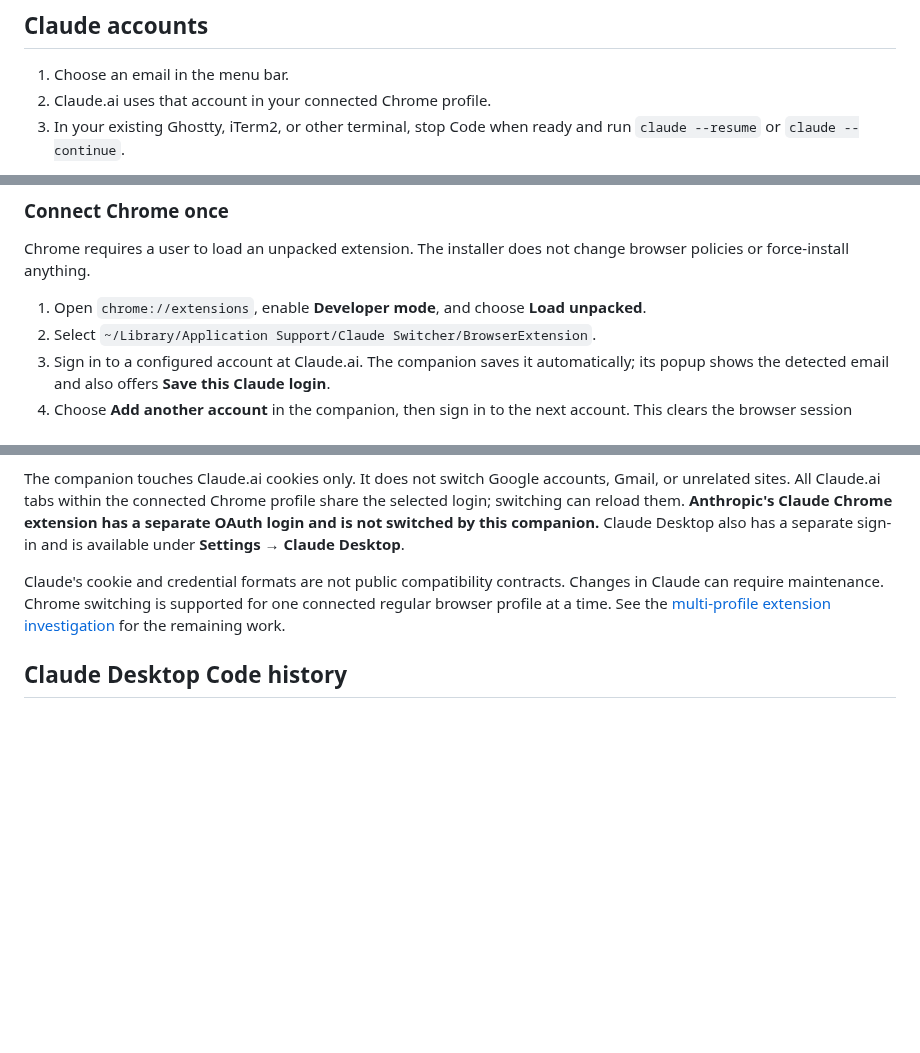
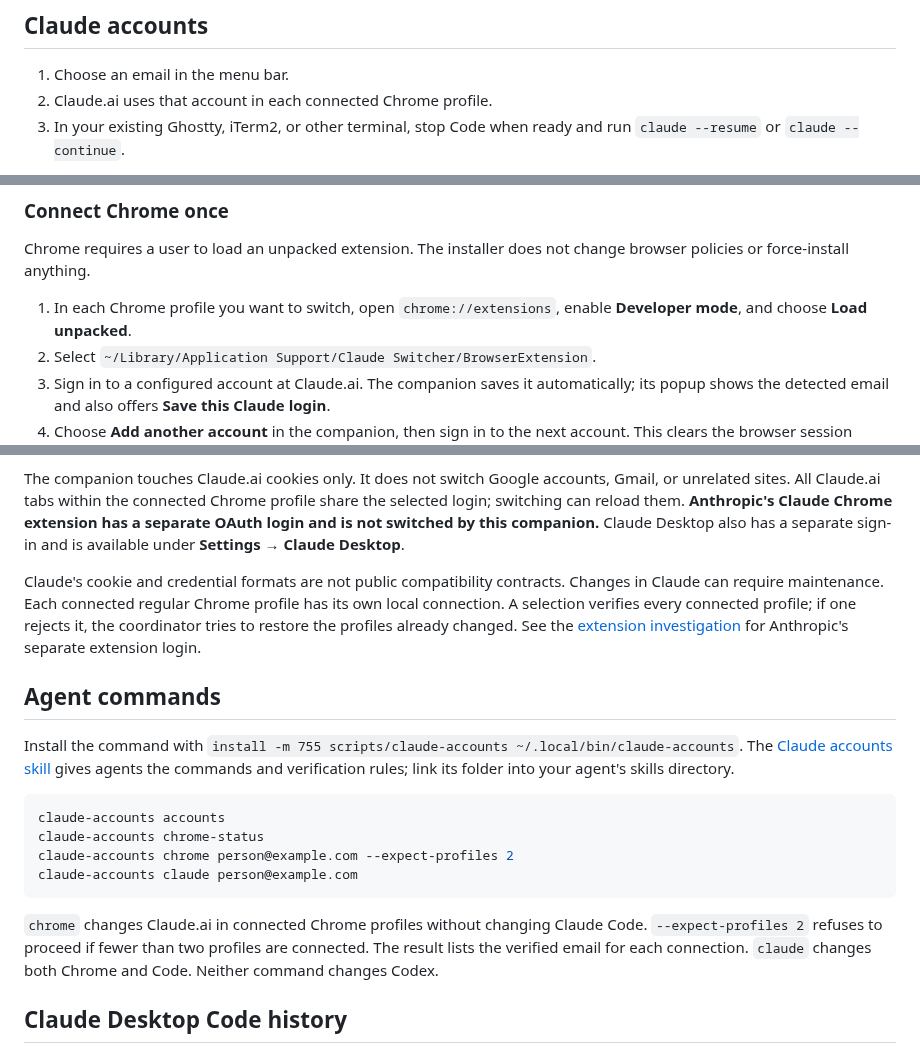
Before and after one commit to paperfoot/claude-switcher, a Markdown page: README.md, 3 parts joined by grey strips. Rendered like a GitHub page; blank space fills up the shorter version.

Commit message:
Docs: Switch Claude accounts across Chrome profiles and add agent commands

````diff
--- a/README.md
+++ b/README.md
@@ -12,7 +12,7 @@ A small native macOS menu bar app with separate Claude and Codex sections. Claud
 ## Claude accounts
 
 1. Choose an email in the menu bar.
-2. Claude.ai uses that account in your connected Chrome profile.
+2. Claude.ai uses that account in each connected Chrome profile.
 3. In your existing Ghostty, iTerm2, or other terminal, stop Code when ready and run `claude --resume` or `claude --continue`.
 
 Switching does not open a terminal. Your working directory, normal `~/.claude` history, and setup stay in place. Already-running Code sessions are not stopped; restarting them is the reliable way to use the selected account immediately. Claude's own credential cache can delay changes inside a running process.
@@ -72,7 +72,7 @@ The setup script imports the Code accounts already configured in `~/.config/clau
 
 Chrome requires a user to load an unpacked extension. The installer does not change browser policies or force-install anything.
 
-1. Open `chrome://extensions`, enable **Developer mode**, and choose **Load unpacked**.
+1. In each Chrome profile you want to switch, open `chrome://extensions`, enable **Developer mode**, and choose **Load unpacked**.
 2. Select `~/Library/Application Support/Claude Switcher/BrowserExtension`.
 3. Sign in to a configured account at Claude.ai. The companion saves it automatically; its popup shows the detected email and also offers **Save this Claude login**.
 4. Choose **Add another account** in the companion, then sign in to the next account. This clears the browser session locally without calling Claude’s logout endpoint, so saved sessions are not intentionally revoked. Repeat once per configured account.
@@ -97,7 +97,20 @@ Readings refresh in the background about every five minutes and when due after w
 
 The companion touches Claude.ai cookies only. It does not switch Google accounts, Gmail, or unrelated sites. All Claude.ai tabs within the connected Chrome profile share the selected login; switching can reload them. **Anthropic's Claude Chrome extension has a separate OAuth login and is not switched by this companion.** Claude Desktop also has a separate sign-in and is available under **Settings → Claude Desktop**.
 
-Claude's cookie and credential formats are not public compatibility contracts. Changes in Claude can require maintenance. Chrome switching is supported for one connected regular browser profile at a time. See the [multi-profile extension investigation](docs/chrome-extension-switching.md) for the remaining work.
+Claude's cookie and credential formats are not public compatibility contracts. Changes in Claude can require maintenance. Each connected regular Chrome profile has its own local connection. A selection verifies every connected profile; if one rejects it, the coordinator tries to restore the profiles already changed. See the [extension investigation](docs/chrome-extension-switching.md) for Anthropic's separate extension login.
+
+## Agent commands
+
+Install the command with `install -m 755 scripts/claude-accounts ~/.local/bin/claude-accounts`. The [Claude accounts skill](skills/claude-accounts/SKILL.md) gives agents the commands and verification rules; link its folder into your agent's skills directory.
+
+```sh
+claude-accounts accounts
+claude-accounts chrome-status
+claude-accounts chrome person@example.com --expect-profiles 2
+claude-accounts claude person@example.com
+```
+
+`chrome` changes Claude.ai in connected Chrome profiles without changing Claude Code. `--expect-profiles 2` refuses to proceed if fewer than two profiles are connected. The result lists the verified email for each connection. `claude` changes both Chrome and Code. Neither command changes Codex.
 
 ## Claude Desktop Code history
 
````
